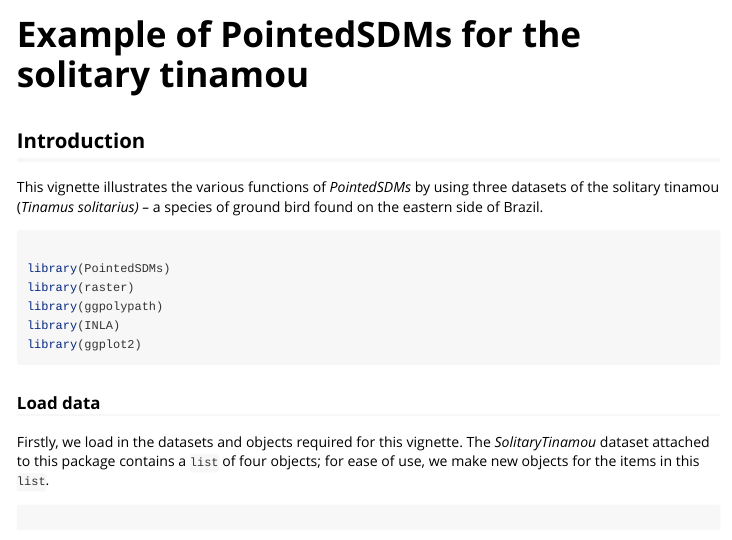
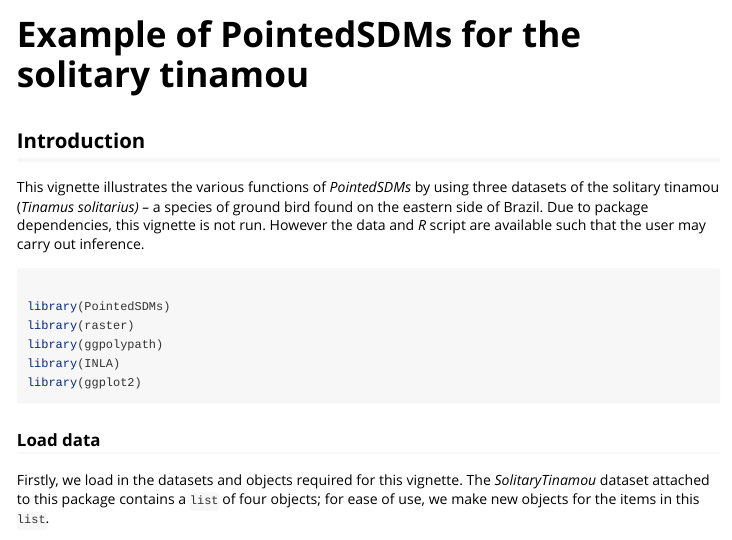
Before and after one commit to PhilipMostert/PointedSDMs, an R Markdown document (vignettes/Solitary_tinamou.Rmd): the page in a window 1100 px wide, from its top. Rendered offline with R 4.5, knitr and Pandoc, with nearby package versions; some code elsewhere in the file could not run offline.

Commit message:
Eval = FALSE vignette

````diff
--- a/vignettes/Solitary_tinamou.Rmd
+++ b/vignettes/Solitary_tinamou.Rmd
@@ -10,14 +10,15 @@ vignette: >
 ```{r, include = FALSE}
 knitr::opts_chunk$set(
   collapse = TRUE,
-  comment = "#>"
+  comment = "#>",
+  eval = FALSE
 )
 
 ```
 
 ## Introduction
 
-This vignette illustrates the various functions of *PointedSDMs* by using three datasets of the solitary tinamou (*Tinamus solitarius) --* a species of ground bird found on the eastern side of Brazil.
+This vignette illustrates the various functions of *PointedSDMs* by using three datasets of the solitary tinamou (*Tinamus solitarius) --* a species of ground bird found on the eastern side of Brazil. Due to package dependencies, this vignette is not run. However the data and *R* script are available such that the user may carry out inference.
 
 ```{r setup, warning = FALSE, message = FALSE}
 
````
